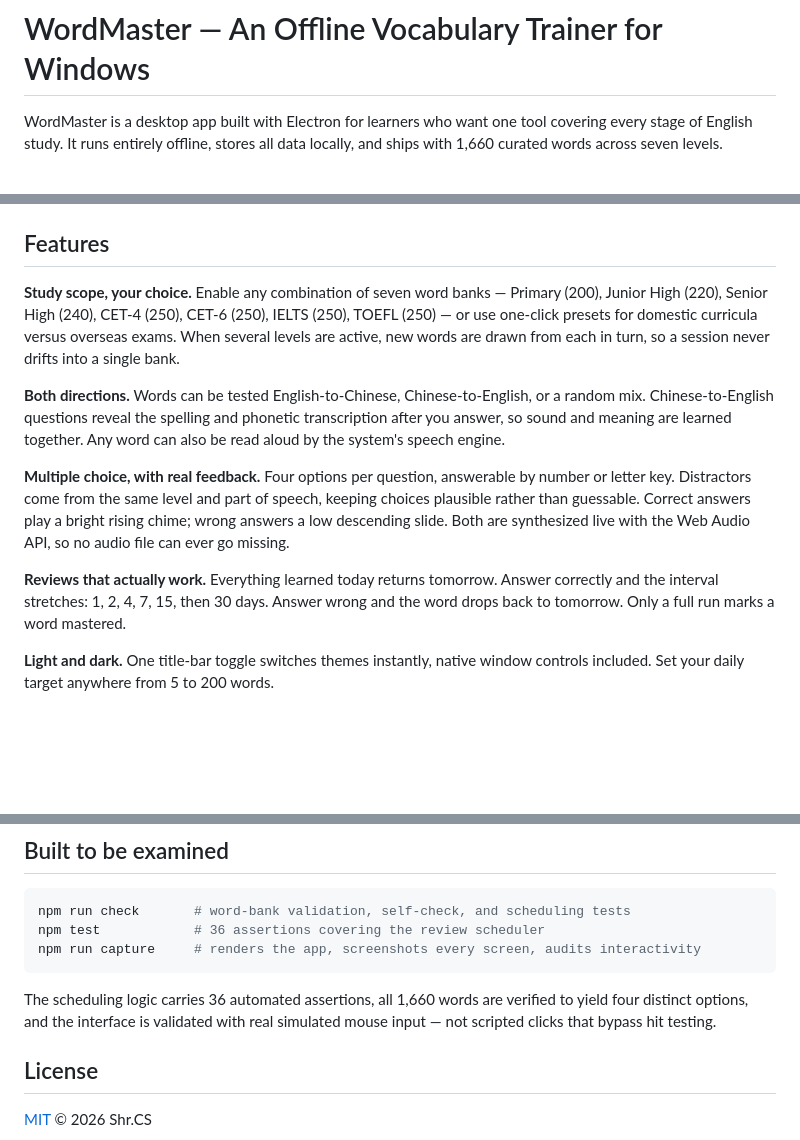
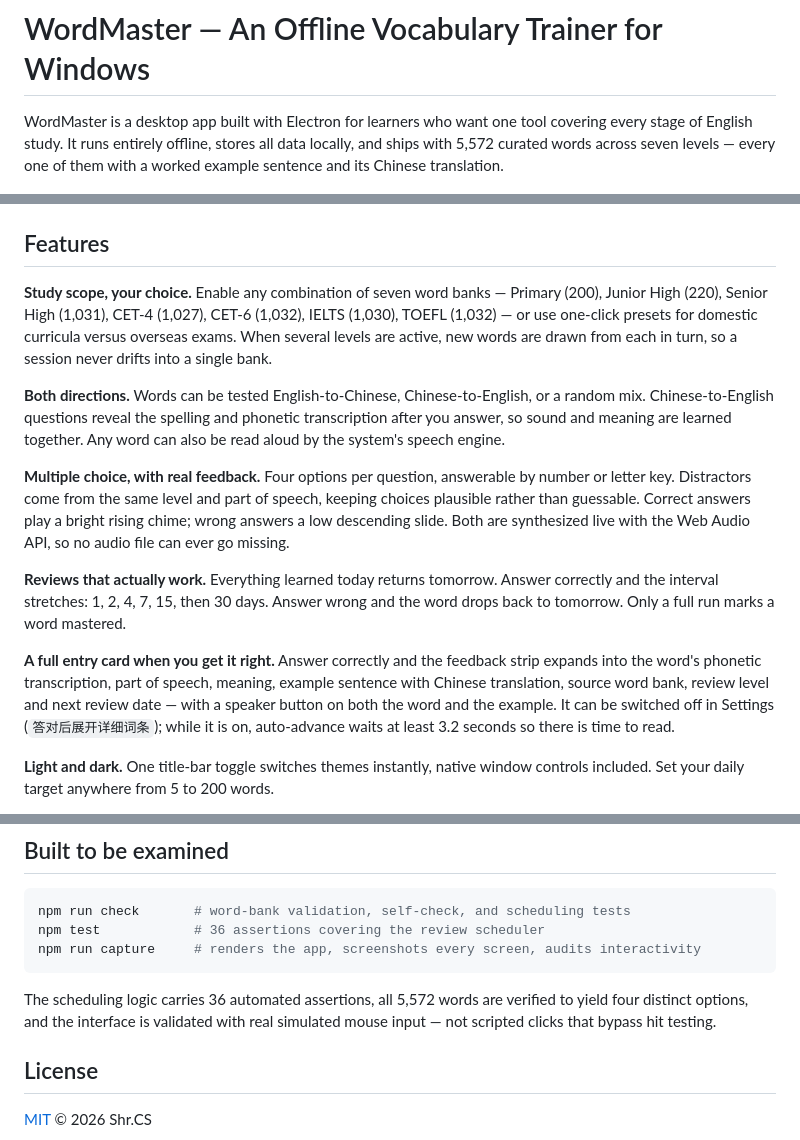
Before and after one commit to Shr-CS/WordMaster-An-Offline-Vocabulary-Trainer-for-Windows, a Markdown page: README.en.md, 3 parts joined by grey strips. Rendered like a GitHub page; blank space fills up the shorter version.

Commit message:
docs: 英文 README 同步新词数与详细词条卡说明

````diff
--- a/README.en.md
+++ b/README.en.md
@@ -2,7 +2,7 @@
 
 # WordMaster — An Offline Vocabulary Trainer for Windows
 
-WordMaster is a desktop app built with Electron for learners who want one tool covering every stage of English study. It runs entirely offline, stores all data locally, and ships with 1,660 curated words across seven levels.
+WordMaster is a desktop app built with Electron for learners who want one tool covering every stage of English study. It runs entirely offline, stores all data locally, and ships with 5,572 curated words across seven levels — every one of them with a worked example sentence and its Chinese translation.
 
 ![Home screen (dark theme)](docs/screenshots/01-home-dark.png)
 
@@ -19,13 +19,15 @@ WordMaster is a desktop app built with Electron for learners who want one tool c
 
 ## Features
 
-**Study scope, your choice.** Enable any combination of seven word banks — Primary (200), Junior High (220), Senior High (240), CET-4 (250), CET-6 (250), IELTS (250), TOEFL (250) — or use one-click presets for domestic curricula versus overseas exams. When several levels are active, new words are drawn from each in turn, so a session never drifts into a single bank.
+**Study scope, your choice.** Enable any combination of seven word banks — Primary (200), Junior High (220), Senior High (1,031), CET-4 (1,027), CET-6 (1,032), IELTS (1,030), TOEFL (1,032) — or use one-click presets for domestic curricula versus overseas exams. When several levels are active, new words are drawn from each in turn, so a session never drifts into a single bank.
 
 **Both directions.** Words can be tested English-to-Chinese, Chinese-to-English, or a random mix. Chinese-to-English questions reveal the spelling and phonetic transcription after you answer, so sound and meaning are learned together. Any word can also be read aloud by the system's speech engine.
 
 **Multiple choice, with real feedback.** Four options per question, answerable by number or letter key. Distractors come from the same level and part of speech, keeping choices plausible rather than guessable. Correct answers play a bright rising chime; wrong answers a low descending slide. Both are synthesized live with the Web Audio API, so no audio file can ever go missing.
 
 **Reviews that actually work.** Everything learned today returns tomorrow. Answer correctly and the interval stretches: 1, 2, 4, 7, 15, then 30 days. Answer wrong and the word drops back to tomorrow. Only a full run marks a word mastered.
+
+**A full entry card when you get it right.** Answer correctly and the feedback strip expands into the word's phonetic transcription, part of speech, meaning, example sentence with Chinese translation, source word bank, review level and next review date — with a speaker button on both the word and the example. It can be switched off in Settings (`答对后展开详细词条`); while it is on, auto-advance waits at least 3.2 seconds so there is time to read.
 
 **Light and dark.** One title-bar toggle switches themes instantly, native window controls included. Set your daily target anywhere from 5 to 200 words.
 
@@ -53,7 +55,7 @@ npm test            # 36 assertions covering the review scheduler
 npm run capture     # renders the app, screenshots every screen, audits interactivity
 ```
 
-The scheduling logic carries 36 automated assertions, all 1,660 words are verified to yield four distinct options, and the interface is validated with real simulated mouse input — not scripted clicks that bypass hit testing.
+The scheduling logic carries 36 automated assertions, all 5,572 words are verified to yield four distinct options, and the interface is validated with real simulated mouse input — not scripted clicks that bypass hit testing.
 
 ## License
 
````
